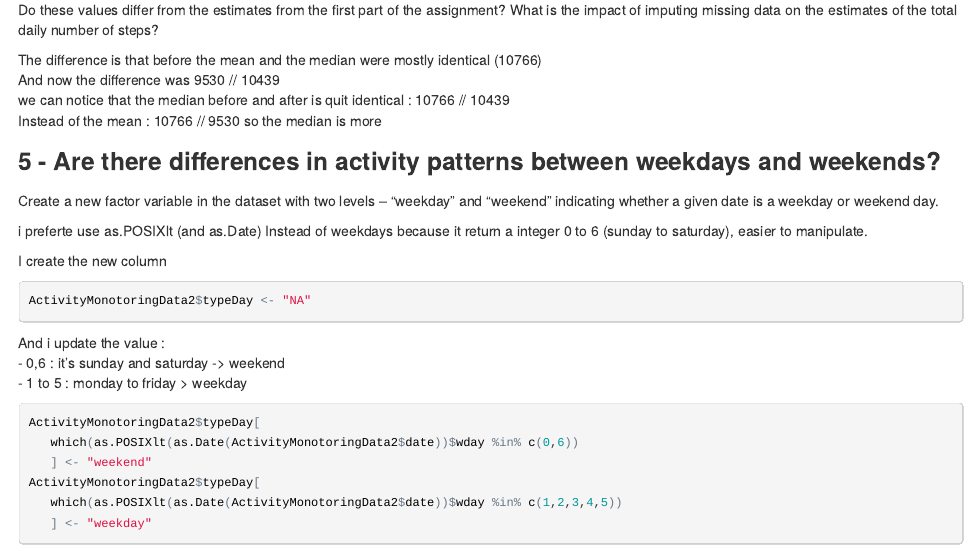
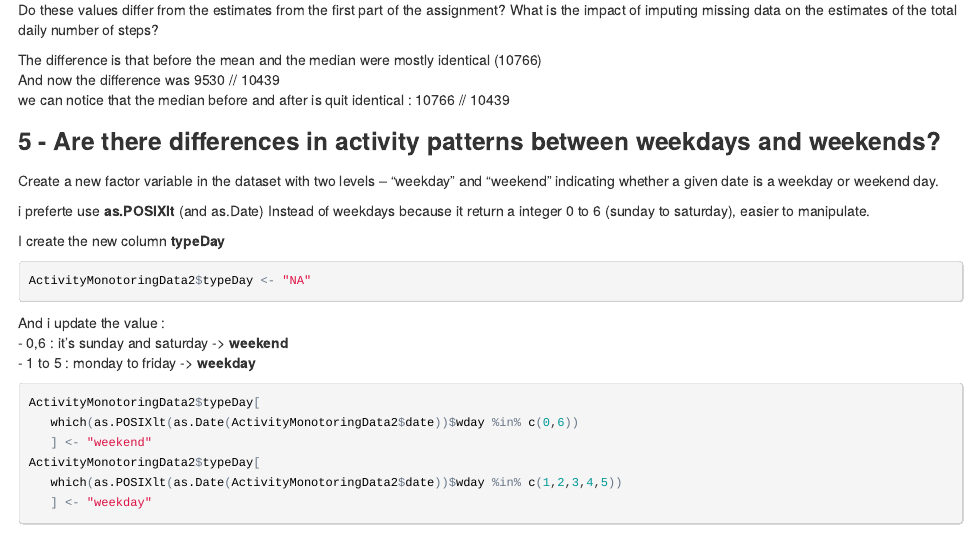
Before and after one commit to ervachon/Reproducible_Research, an R Markdown document (PA1_template.Rmd): the page in a window 1100 px wide, from 3690 px down. The pictures show the output file PA1_template.html that the author committed with the source, opened offline.

Commit message:
last commit

````diff
--- a/PA1_template.Rmd
+++ b/PA1_template.Rmd
@@ -116,23 +116,21 @@ Do these values differ from the estimates from the first part of the assignment?
    The difference is that before the mean and the median were mostly identical (10766)
    And now the difference was 9530 // 10439
    we can notice that the median before and after is quit identical : 10766 // 10439
-   Instead of the mean : 10766 // 9530 so the median is more
-
 
 
 ###5 - Are there differences in activity patterns between weekdays and weekends?
 
 Create a new factor variable in the dataset with two levels -- "weekday" and "weekend" indicating whether a given date is a weekday or weekend day.
 
-i preferte use as.POSIXlt (and as.Date) Instead of weekdays because it return a integer 0 to 6 (sunday to saturday), easier to manipulate.
+i preferte use **as.POSIXlt** (and as.Date) Instead of weekdays because it return a integer 0 to 6 (sunday to saturday), easier to manipulate.
 
-I create the new column
+I create the new column **typeDay**
 ```{r}
 ActivityMonotoringData2$typeDay <- "NA"
 ```
 And i update the value :
-- 0,6 : it's sunday and saturday -> weekend
-- 1 to 5 : monday to friday > weekday
+- 0,6 : it's sunday and saturday -> **weekend**
+- 1 to 5 : monday to friday -> **weekday**
 
 ```{r}
 ActivityMonotoringData2$typeDay[
````
Also changed, not shown: PA1_template.html, PA1_template.Rmd (2 more changed lines).
